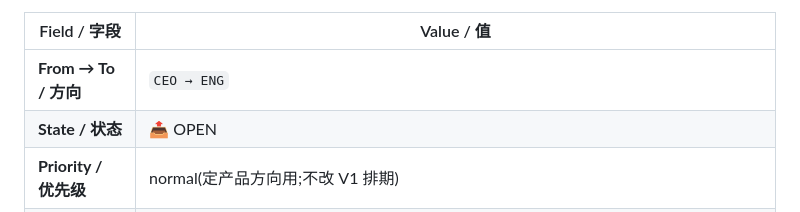
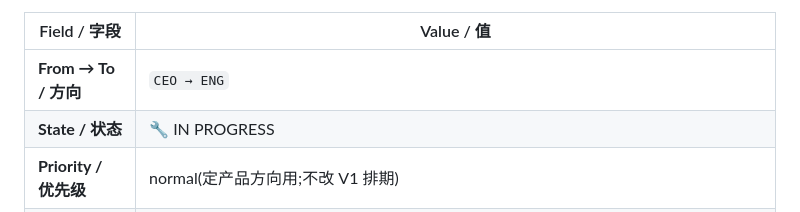
Before and after one commit to Jaxkiewu0628/second_eye, a Markdown page: handoff/HO-006-bet4-feasibility-function-price.md, the part around one of its changes. GitHub-like rendering.

```diff
--- a/handoff/HO-006-bet4-feasibility-function-price.md
+++ b/handoff/HO-006-bet4-feasibility-function-price.md
@@ -5,6 +5,6 @@
 | Field / 字段 | Value / 值 |
 |---|---|
 | **From → To / 方向** | `CEO → ENG` |
-| **State / 状态** | 📤 OPEN |
+| **State / 状态** | 🔧 IN PROGRESS |
 | **Priority / 优先级** | normal(定产品方向用;不改 V1 排期) |
 | **Created / 创建** | 2026-07-01 |
```
Also changed, not shown: other parts of handoff/HO-006-bet4-feasibility-function-price.md (+74 -1 lines), handoff/index.md (+1 -1 lines).
